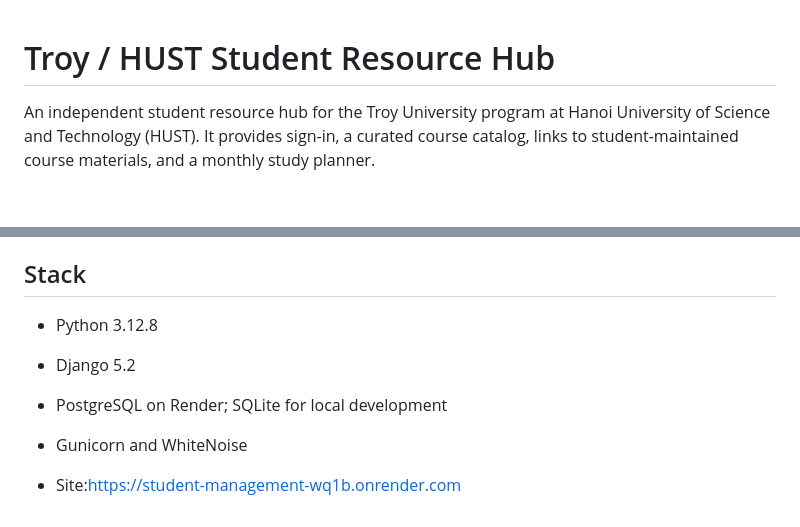
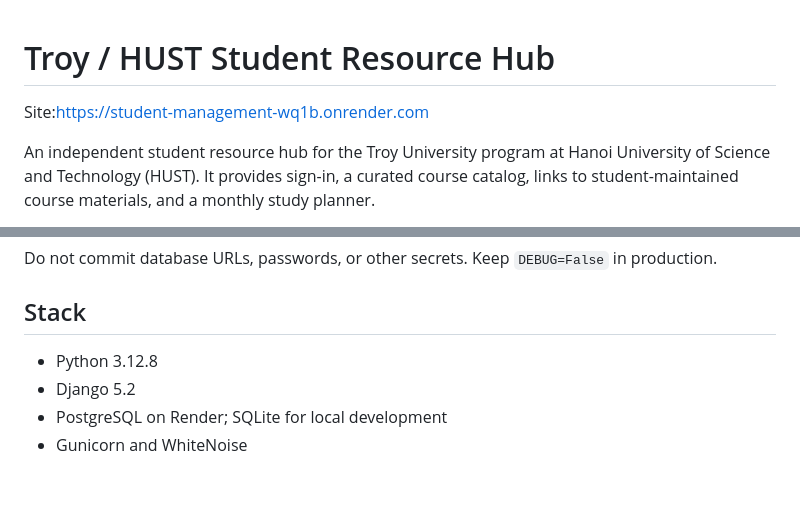
Before and after one commit to ThanhMinhTruong/student-management, a Markdown page: README.md, 2 parts joined by grey strips. Rendered like a GitHub page; blank space fills up the shorter version.

```diff
--- a/README.md
+++ b/README.md
@@ -1,4 +1,6 @@
 # Troy / HUST Student Resource Hub
+
+Site:https://student-management-wq1b.onrender.com
 
 An independent student resource hub for the Troy University program at Hanoi University of Science and Technology (HUST). It provides sign-in, a curated course catalog, links to student-maintained course materials, and a monthly study planner.
 
@@ -75,5 +77,3 @@ Do not commit database URLs, passwords, or other secrets. Keep `DEBUG=False` in
 - Django 5.2
 - PostgreSQL on Render; SQLite for local development
 - Gunicorn and WhiteNoise
-
-- Site:https://student-management-wq1b.onrender.com
```
